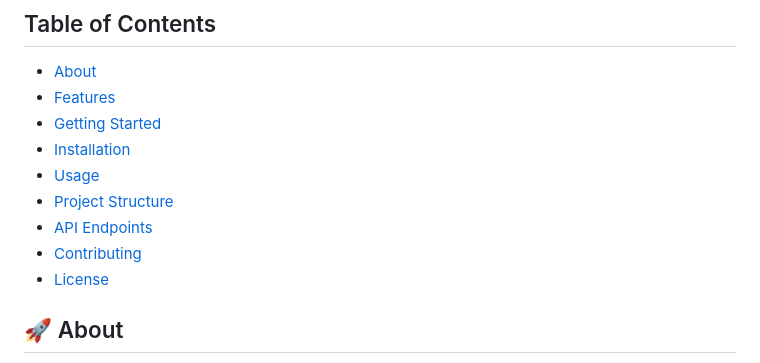
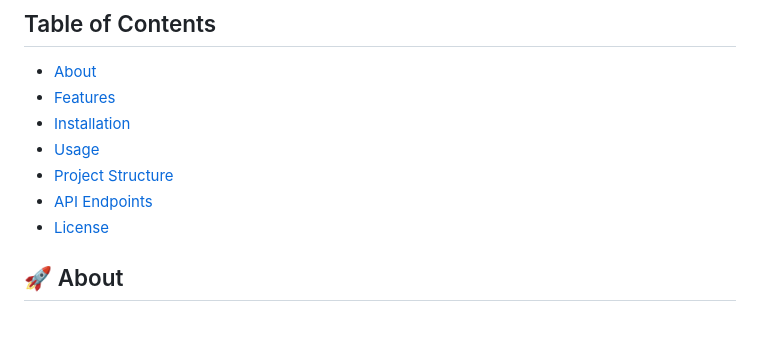
Before and after one commit to dmandevv/markdown-note-taking-api, a Markdown page: README.md, the part around one of its changes. GitHub-like rendering; blank space fills up the shorter version.

```diff
--- a/README.md
+++ b/README.md
@@ -10,12 +10,10 @@ A modern, minimalist note-taking application that lets users upload, edit, and v
 
 - [About](#-about)
 - [Features](#-features)
-- [Getting Started](#-getting-started)
-- [Installation](###-installation)
+- [Installation](#-installation)
 - [Usage](#-usage)
 - [Project Structure](#-project-structure)
 - [API Endpoints](#-api-endpoints)
-- [Contributing](#-contributing)
 - [License](#-license)
 
 ## 🚀 About
```
Also changed, not shown: other parts of README.md (+1 -1 lines).
